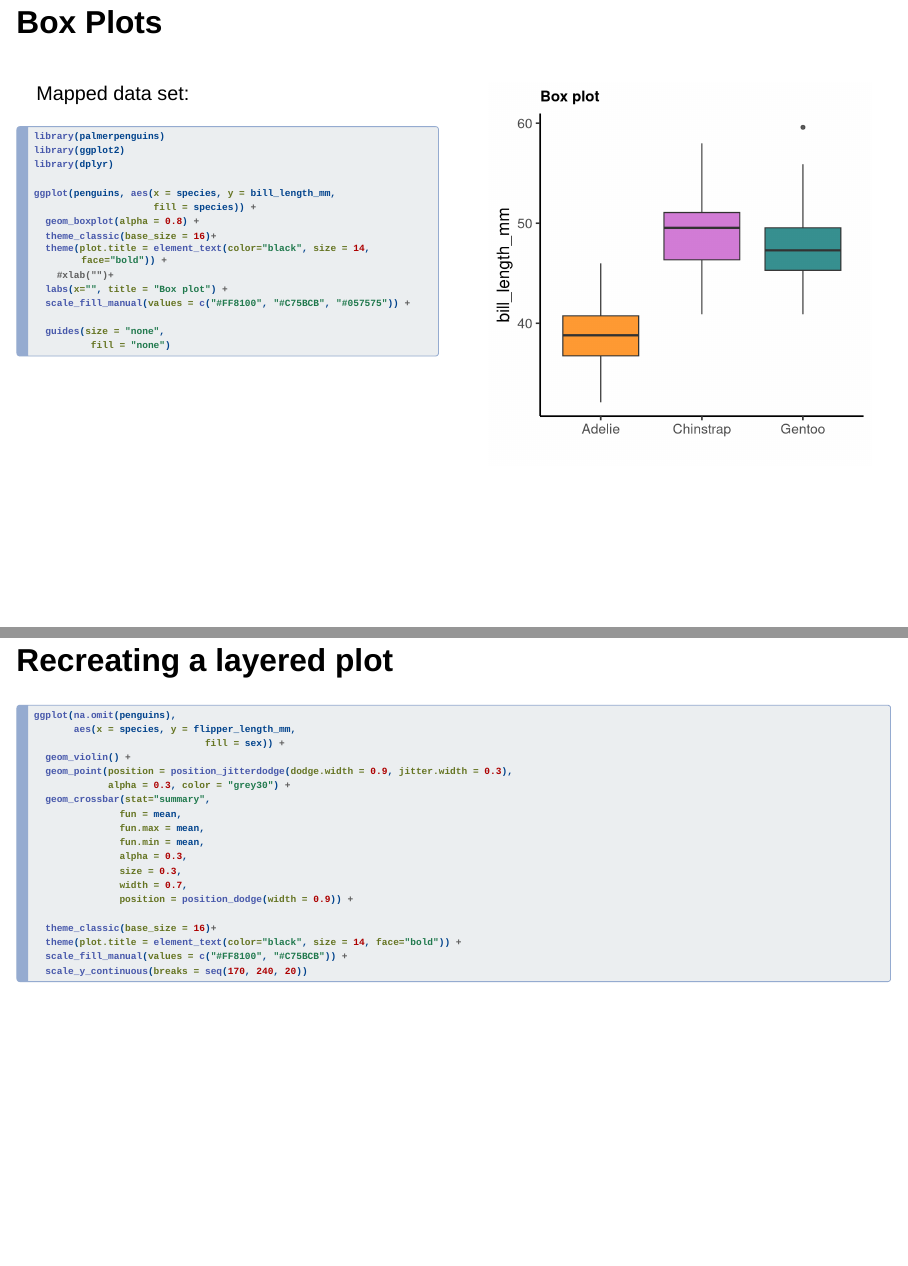
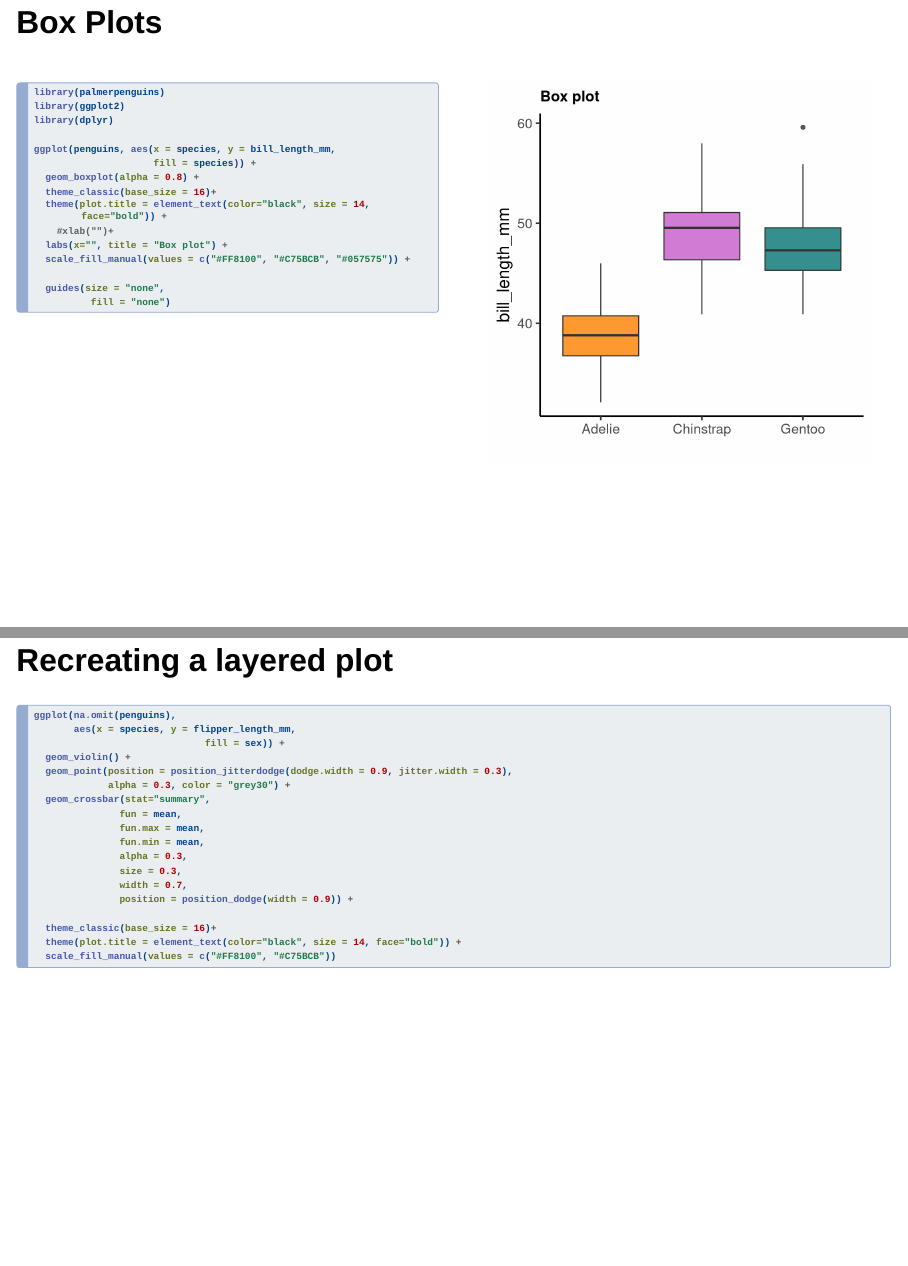
Before and after one commit to Howard-Tilton-Library/Intro_to_DataViz, a Quarto document (Introduction_to_DataViz.qmd): pages 17 and 23 of 31, joined at a grey line. Rendered offline with R 4.5, knitr and Pandoc in place of Quarto, with nearby package versions; drawn as Slidy slides in place of the format the file asks for; code that draws random numbers runs with fixed seeds of ours.

Commit message:
Latest files. Fixed typos.

````diff
--- a/Introduction_to_DataViz.qmd
+++ b/Introduction_to_DataViz.qmd
@@ -475,8 +475,6 @@ ggplot(penguins, aes(x = species, y = bill_length_mm)) +
 
 ::: columns
 ::: {.column width="50%"}
-Mapped data set:
-
 ```{r, box plots}
 #| eval: false
 #| echo: true
@@ -709,8 +707,7 @@ ggplot(na.omit(penguins),
 
   theme_classic(base_size = 16)+
   theme(plot.title = element_text(color="black", size = 14, face="bold")) +
-  scale_fill_manual(values = c("#FF8100", "#C75BCB")) +
-  scale_y_continuous(breaks = seq(170, 240, 20))
+  scale_fill_manual(values = c("#FF8100", "#C75BCB"))
 
 ```
 
````
Also changed, not shown: Introduction_to_DataViz.html, Introduction_to_DataViz.qmd (2 more changed lines).
